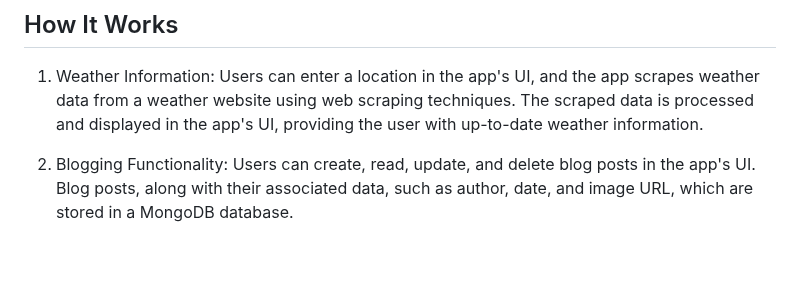
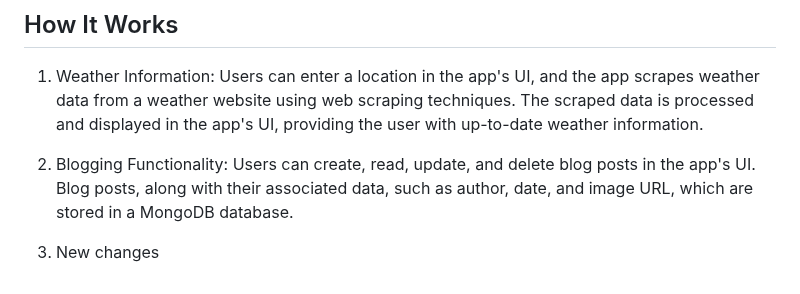
Before and after one commit to lukehiura/WeatherExpress, a Markdown page: README.md, the part around the change. Drawn GitHub-style; blank space fills up the shorter version.

```diff
--- a/README.md
+++ b/README.md
@@ -27,3 +27,6 @@ Welcome to the Weather Blog App! This is a web application that allows users to
 1. Weather Information: Users can enter a location in the app's UI, and the app scrapes weather data from a weather website using web scraping techniques. The scraped data is processed and displayed in the app's UI, providing the user with up-to-date weather information.
 
 2. Blogging Functionality: Users can create, read, update, and delete blog posts in the app's UI. Blog posts, along with their associated data, such as author, date, and image URL, which are stored in a MongoDB database.
+
+
+3. New changes
```
